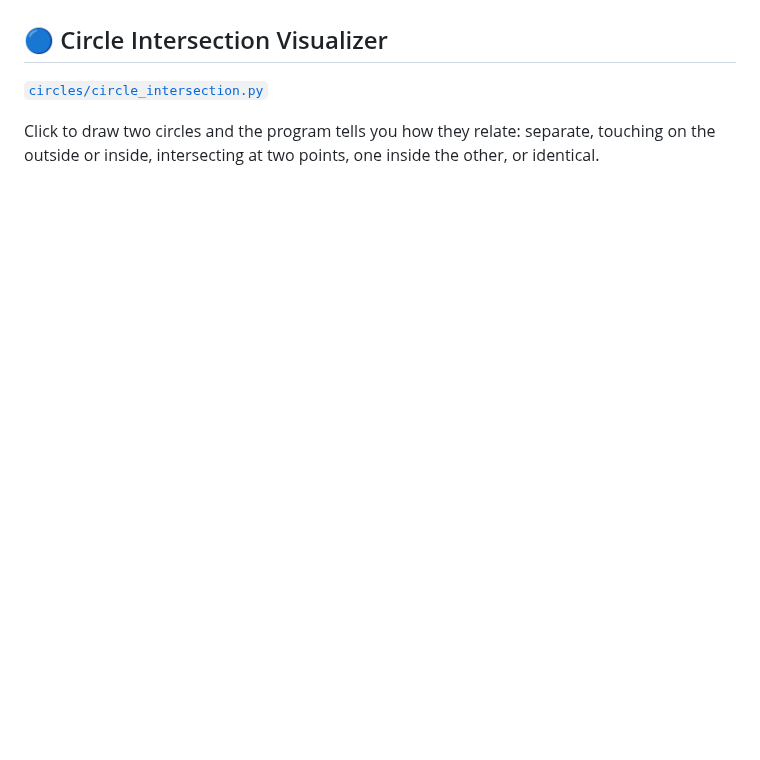
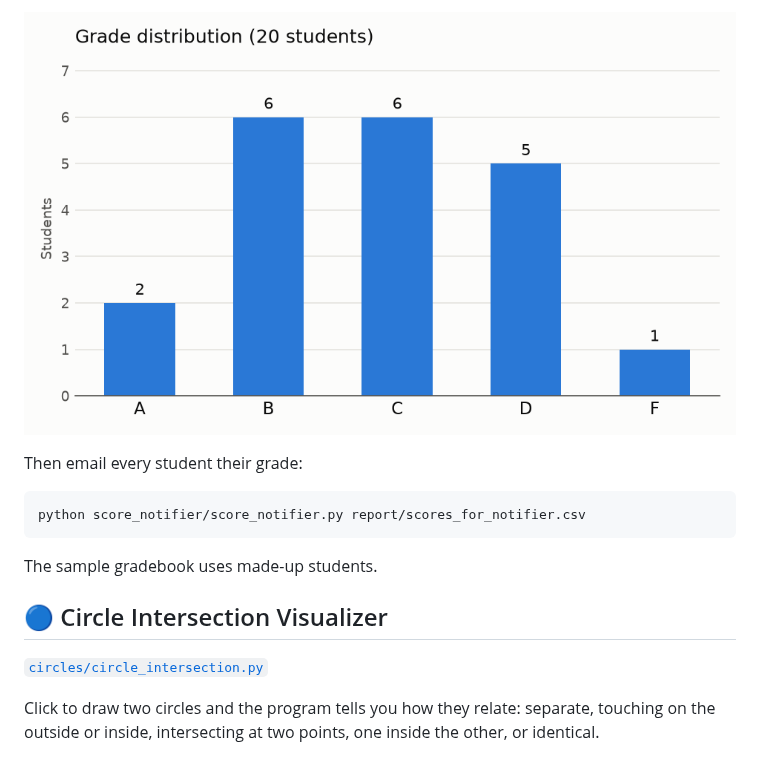
Before and after one commit to mariarbelen/pythonproj, a Markdown page: README.md, the part around one of its changes. GitHub-like rendering; pictures changed too: docs/grade_distribution.png (added); blank space fills up the shorter version.

````diff
--- a/README.md
+++ b/README.md
@@ -6,3 +50,12 @@ Python programs from my **CS3C** coursework: an interactive geometry visualizer
+![Bar chart of letter grades: A 2, B 6, C 6, D 5, F 1](docs/grade_distribution.png)
+
+Then email every student their grade:
+
+```bash
+python score_notifier/score_notifier.py report/scores_for_notifier.csv
+```
+
+The sample gradebook uses made-up students.
 
 ## 🔵 Circle Intersection Visualizer
 
````
Also changed, not shown: other parts of README.md (+49 -4 lines), 8 other files.
